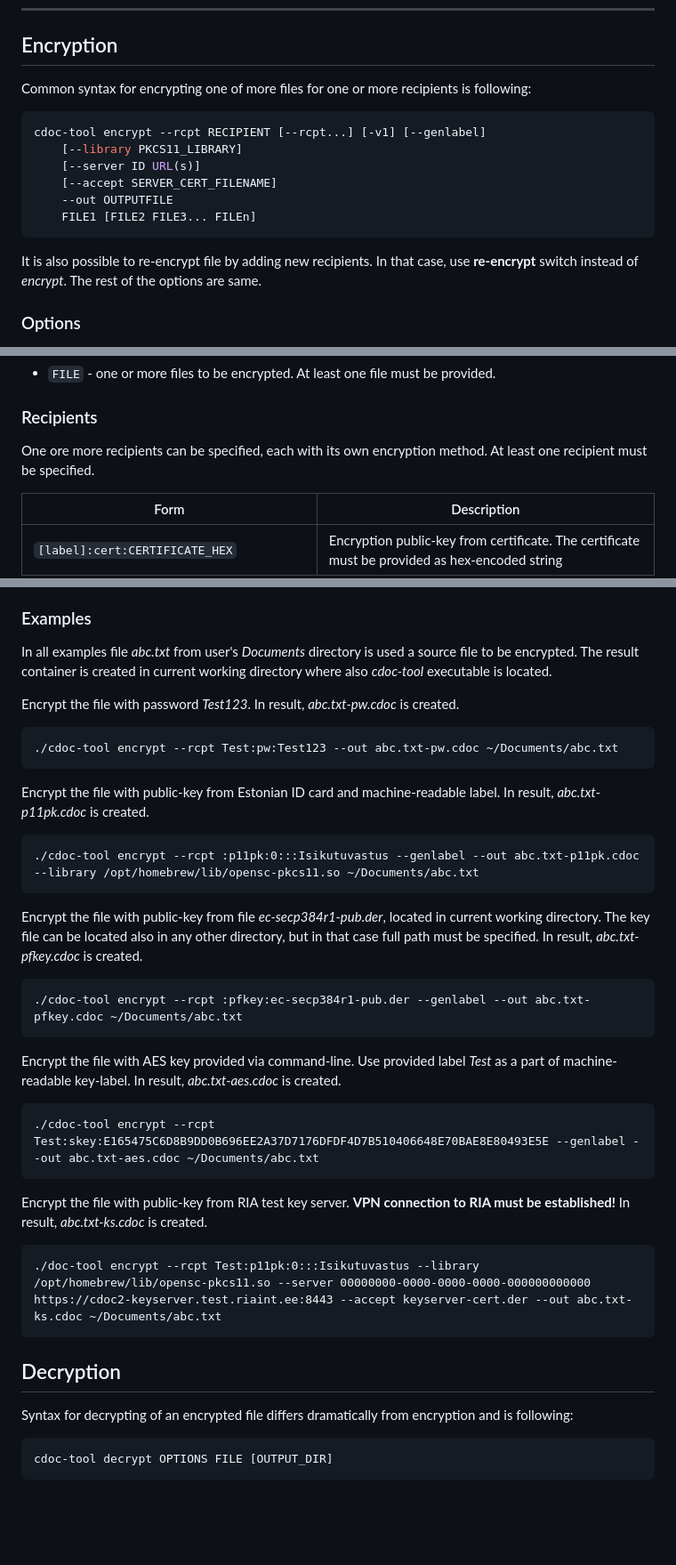
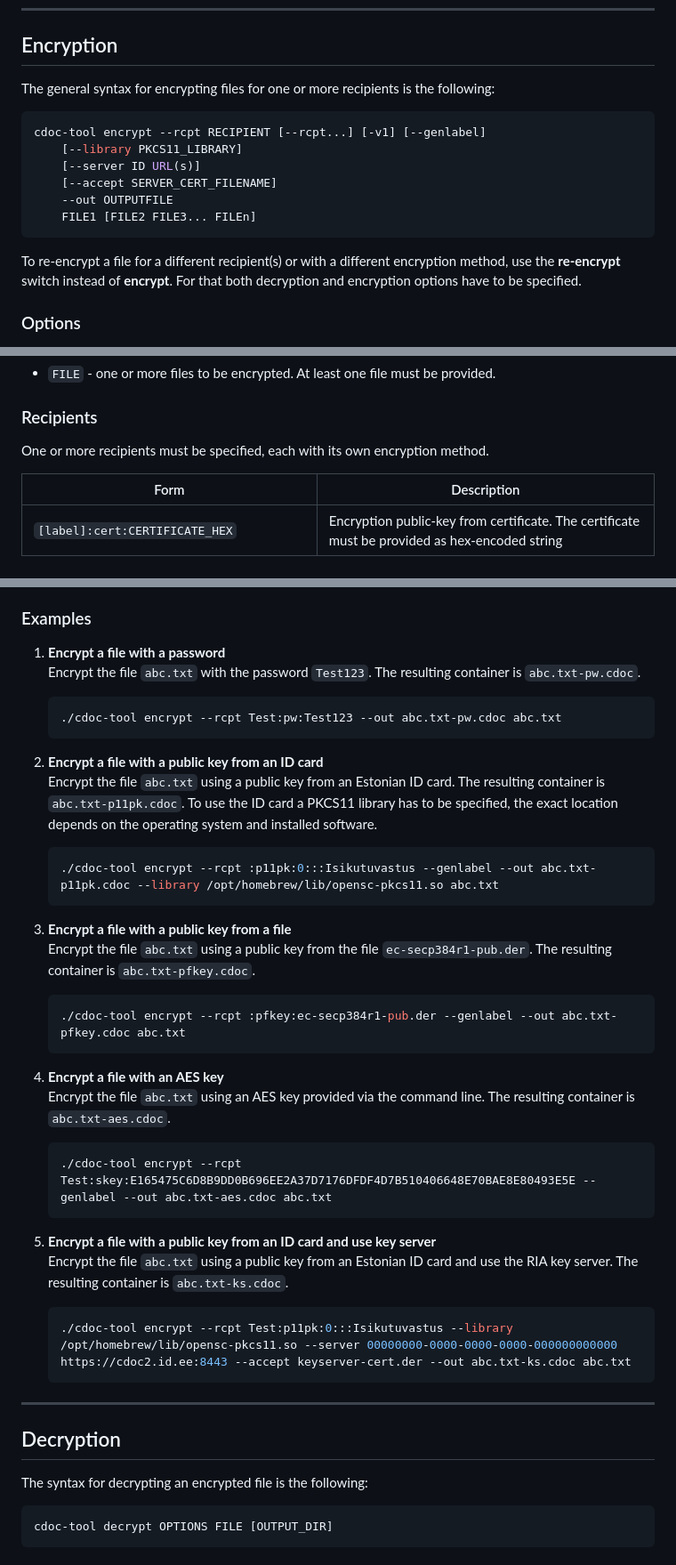
Before and after one commit to open-eid/libcdoc, a Markdown page: doc/tool.md, 3 parts joined by grey strips. Shown at 89% size. Rendered like a GitHub page; blank space fills up the shorter version.

Commit message:
Update tool command documentation (#63)
Signed-off-by: Raul Metsma <raul@metsma.ee>

````diff
--- a/doc/tool.md
+++ b/doc/tool.md
@@ -6,7 +6,7 @@ The **libcdoc** library includes a command-line tool, **cdoc-tool** (or **cdoc-t
 
 ## Encryption
 
-Common syntax for encrypting one of more files for one or more recipients is following:
+The general syntax for encrypting files for one or more recipients is the following:
 
 ```bash
 cdoc-tool encrypt --rcpt RECIPIENT [--rcpt...] [-v1] [--genlabel]
@@ -17,7 +17,7 @@ cdoc-tool encrypt --rcpt RECIPIENT [--rcpt...] [-v1] [--genlabel]
     FILE1 [FILE2 FILE3... FILEn]
 ```
 
-It is also possible to re-encrypt file by adding new recipients. In that case, use **re-encrypt** switch instead of *encrypt*. The rest of the options are same.
+To re-encrypt a file for a different recipient(s) or with a different encryption method, use the **re-encrypt** switch instead of **encrypt**. For that both decryption and encryption options have to be specified.
 
 ### Options
 
@@ -44,7 +44,7 @@ directory.
 
 ### Recipients
 
-One ore more recipients can be specified, each with its own encryption method. At least one recipient must be specified.
+One or more recipients must be specified, each with its own encryption method.
 
 | Form | Description |
 | ---    | ---         |
@@ -64,33 +64,46 @@ symmetric key and password case. Refer [Appendix D](https://open-eid.github.io/C
 
 ### Examples
 
-In all examples file *abc.txt* from user's *Documents* directory is used a source file to be encrypted. The result container is created in current working directory
-where also *cdoc-tool* executable is located.
+1. **Encrypt a file with a password**
+   Encrypt the file `abc.txt` with the password `Test123`. The resulting container is `abc.txt-pw.cdoc`.
 
-Encrypt the file with password *Test123*. In result, *abc.txt-pw.cdoc* is created.
+   ```bash
+   ./cdoc-tool encrypt --rcpt Test:pw:Test123 --out abc.txt-pw.cdoc abc.txt
+   ```
 
-    ./cdoc-tool encrypt --rcpt Test:pw:Test123 --out abc.txt-pw.cdoc ~/Documents/abc.txt
+2. **Encrypt a file with a public key from an ID card**
+   Encrypt the file `abc.txt` using a public key from an Estonian ID card. The resulting container is `abc.txt-p11pk.cdoc`. To use the ID card a PKCS11 library has to be specified, the exact location depends on the operating system and installed software.
 
-Encrypt the file with public-key from Estonian ID card and machine-readable label. In result, *abc.txt-p11pk.cdoc* is created.
+   ```bash
+   ./cdoc-tool encrypt --rcpt :p11pk:0:::Isikutuvastus --genlabel --out abc.txt-p11pk.cdoc --library /opt/homebrew/lib/opensc-pkcs11.so abc.txt
+   ```
 
-    ./cdoc-tool encrypt --rcpt :p11pk:0:::Isikutuvastus --genlabel --out abc.txt-p11pk.cdoc --library /opt/homebrew/lib/opensc-pkcs11.so ~/Documents/abc.txt
+3. **Encrypt a file with a public key from a file**
+   Encrypt the file `abc.txt` using a public key from the file `ec-secp384r1-pub.der`. The resulting container is `abc.txt-pfkey.cdoc`.
 
-Encrypt the file with public-key from file *ec-secp384r1-pub.der*, located in current working directory. The key file can be located also in any other directory,
-but in that case full path must be specified. In result, *abc.txt-pfkey.cdoc* is created.
+   ```bash
+   ./cdoc-tool encrypt --rcpt :pfkey:ec-secp384r1-pub.der --genlabel --out abc.txt-pfkey.cdoc abc.txt
+   ```
 
-    ./cdoc-tool encrypt --rcpt :pfkey:ec-secp384r1-pub.der --genlabel --out abc.txt-pfkey.cdoc ~/Documents/abc.txt
+4. **Encrypt a file with an AES key**
+   Encrypt the file `abc.txt` using an AES key provided via the command line. The resulting container is `abc.txt-aes.cdoc`.
 
-Encrypt the file with AES key provided via command-line. Use provided label *Test* as a part of machine-readable key-label. In result, *abc.txt-aes.cdoc* is created.
+   ```bash
+   ./cdoc-tool encrypt --rcpt Test:skey:E165475C6D8B9DD0B696EE2A37D7176DFDF4D7B510406648E70BAE8E80493E5E --genlabel --out abc.txt-aes.cdoc abc.txt
+   ```
 
-    ./cdoc-tool encrypt --rcpt Test:skey:E165475C6D8B9DD0B696EE2A37D7176DFDF4D7B510406648E70BAE8E80493E5E --genlabel --out abc.txt-aes.cdoc ~/Documents/abc.txt
+5. **Encrypt a file with a public key from an ID card and use key server**
+   Encrypt the file `abc.txt` using a public key from an Estonian ID card and use the RIA key server. The resulting container is `abc.txt-ks.cdoc`.
 
-Encrypt the file with public-key from RIA test key server. **VPN connection to RIA must be established!** In result, *abc.txt-ks.cdoc* is created.
+   ```bash
+   ./cdoc-tool encrypt --rcpt Test:p11pk:0:::Isikutuvastus --library /opt/homebrew/lib/opensc-pkcs11.so --server 00000000-0000-0000-0000-000000000000 https://cdoc2.id.ee:8443 --accept keyserver-cert.der --out abc.txt-ks.cdoc abc.txt
+   ```
 
-    ./doc-tool encrypt --rcpt Test:p11pk:0:::Isikutuvastus --library /opt/homebrew/lib/opensc-pkcs11.so --server 00000000-0000-0000-0000-000000000000 https://cdoc2-keyserver.test.riaint.ee:8443 --accept keyserver-cert.der --out abc.txt-ks.cdoc ~/Documents/abc.txt
+---
 
 ## Decryption
 
-Syntax for decrypting of an encrypted file differs dramatically from encryption and is following:
+The syntax for decrypting an encrypted file is the following:
 
 ```bash
 cdoc-tool decrypt OPTIONS FILE [OUTPUT_DIR]
````
Also changed, not shown: other parts of doc/tool.md (+23 -12 lines).
